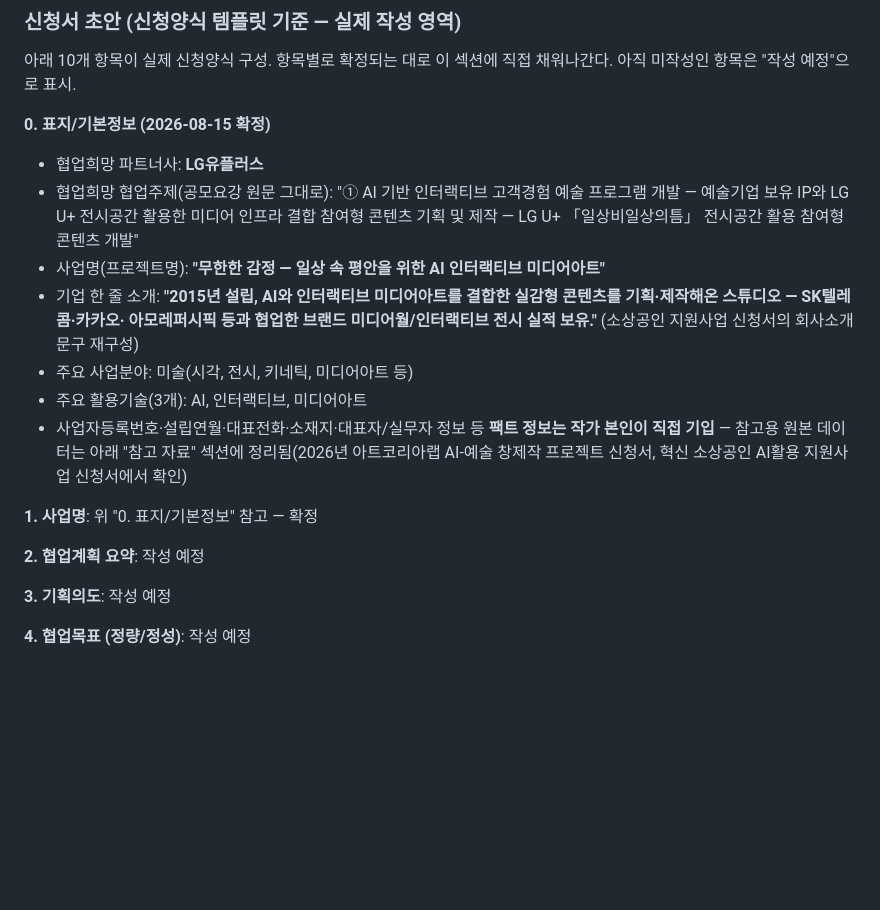
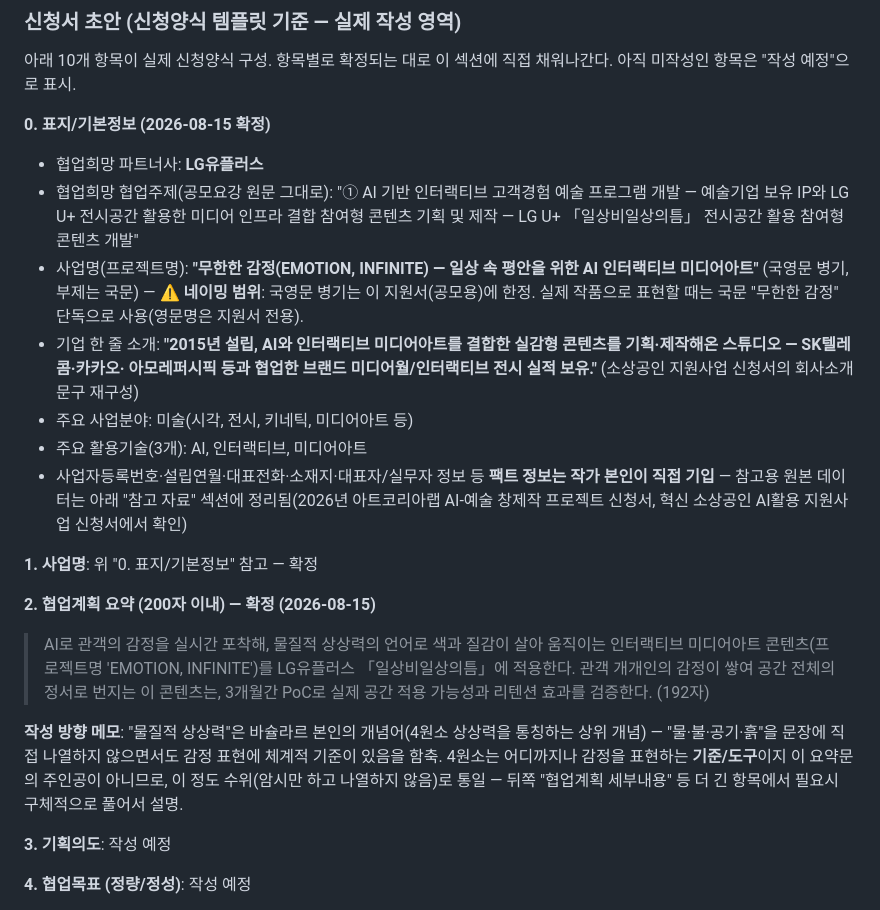
Before and after one commit to viewvision/art-grants-alert, a Markdown page: 프로젝트_무한한_감정.md, the part around the change. Drawn GitHub-style; blank space fills up the shorter version.

Commit message:
사업명 국영문 병기 확정, 협업계획 요약(200자) 확정
- 사업명: '무한한 감정(EMOTION, INFINITE) — 일상 속 평안을 위한 AI 인터랙티브 미디어아트' — 국영문 병기는 지원서 전용, 실제 작품은 국문 단독 사용 원칙 명시
- 협업계획 요약 192자로 확정: '물질적 상상력의 언어'라는 바슐라르 개념어로 4원소를 직접 나열하지 않으면서 체계적 기준을 암시하는 방식 채택
- 작성 방향 메모 추가: 4원소는 표현의 기준/도구일 뿐 요약문의 주인공이 아니라는 원칙

Co-Authored-By: Claude Sonnet 5 <noreply@anthropic.com>
Claude-Session: https://claude.ai/code/session_01T4Li1VRYBxd7vcjgf8Yaxu

```diff
--- a/프로젝트_무한한_감정.md
+++ b/프로젝트_무한한_감정.md
@@ -1334,8 +1334,11 @@ AI/VR/3D공간음향 중심이라 "무한한 감정"과 결이 덜 맞음. LG유
   고객경험 예술 프로그램 개발 — 예술기업 보유 IP와 LG U+ 전시공간
   활용한 미디어 인프라 결합 참여형 콘텐츠 기획 및 제작 — LG U+
   「일상비일상의틈」 전시공간 활용 참여형 콘텐츠 개발"
-- 사업명(프로젝트명): **"무한한 감정 — 일상 속 평안을 위한 AI
-  인터랙티브 미디어아트"**
+- 사업명(프로젝트명): **"무한한 감정(EMOTION, INFINITE) — 일상 속
+  평안을 위한 AI 인터랙티브 미디어아트"** (국영문 병기, 부제는 국문)
+  — ⚠️ **네이밍 범위**: 국영문 병기는 이 지원서(공모용)에 한정. 실제
+  작품으로 표현할 때는 국문 "무한한 감정" 단독으로 사용(영문명은
+  지원서 전용).
 - 기업 한 줄 소개: **"2015년 설립, AI와 인터랙티브 미디어아트를
   결합한 실감형 콘텐츠를 기획·제작해온 스튜디오 — SK텔레콤·카카오·
   아모레퍼시픽 등과 협업한 브랜드 미디어월/인터랙티브 전시 실적
@@ -1349,7 +1352,20 @@ AI/VR/3D공간음향 중심이라 "무한한 감정"과 결이 덜 맞음. LG유
 
 **1. 사업명**: 위 "0. 표지/기본정보" 참고 — 확정
 
-**2. 협업계획 요약**: 작성 예정
+**2. 협업계획 요약 (200자 이내) — 확정 (2026-08-15)**
+> AI로 관객의 감정을 실시간 포착해, 물질적 상상력의 언어로 색과
+> 질감이 살아 움직이는 인터랙티브 미디어아트 콘텐츠(프로젝트명
+> 'EMOTION, INFINITE')를 LG유플러스 「일상비일상의틈」에 적용한다.
+> 관객 개개인의 감정이 쌓여 공간 전체의 정서로 번지는 이 콘텐츠는,
+> 3개월간 PoC로 실제 공간 적용 가능성과 리텐션 효과를 검증한다.
+> (192자)
+
+**작성 방향 메모**: "물질적 상상력"은 바슐라르 본인의 개념어(4원소
+상상력을 통칭하는 상위 개념) — "물·불·공기·흙"을 문장에 직접 나열하지
+않으면서도 감정 표현에 체계적 기준이 있음을 함축. 4원소는 어디까지나
+감정을 표현하는 **기준/도구**이지 이 요약문의 주인공이 아니므로, 이
+정도 수위(암시만 하고 나열하지 않음)로 통일 — 뒤쪽 "협업계획 세부내용"
+등 더 긴 항목에서 필요시 구체적으로 풀어서 설명.
 
 **3. 기획의도**: 작성 예정
 
```
